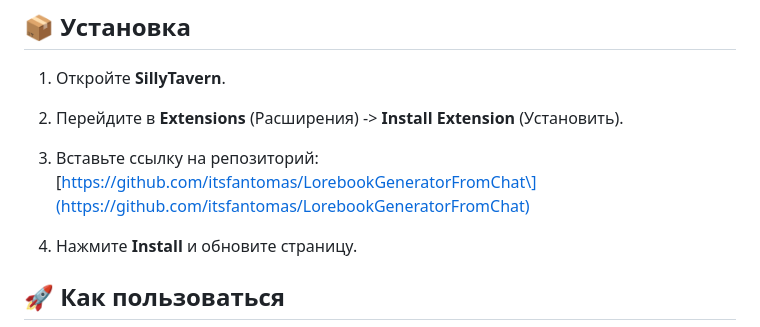
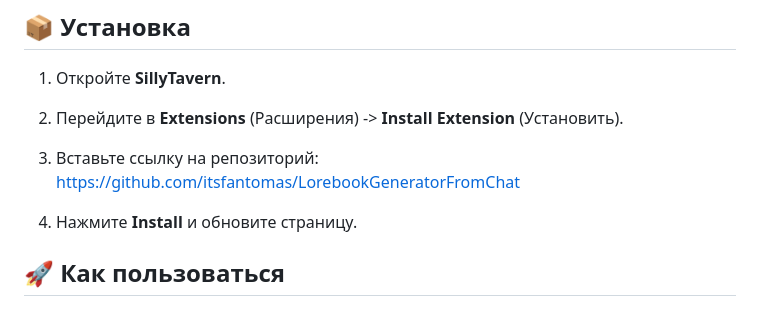
Before and after one commit to MarcuriOrm/LorebookGeneratorFromChat, a Markdown page: README.md, the part around the change. Drawn GitHub-style.

```diff
--- a/README.md
+++ b/README.md
@@ -22,7 +22,7 @@
 1. Откройте **SillyTavern**.
 2. Перейдите в **Extensions** (Расширения) \-\> **Install Extension** (Установить).
 3. Вставьте ссылку на репозиторий:
-   \[https://github.com/itsfantomas/LorebookGeneratorFromChat\](https://github.com/itsfantomas/LorebookGeneratorFromChat)
+   https://github.com/itsfantomas/LorebookGeneratorFromChat
 
 4. Нажмите **Install** и обновите страницу.
 
```
